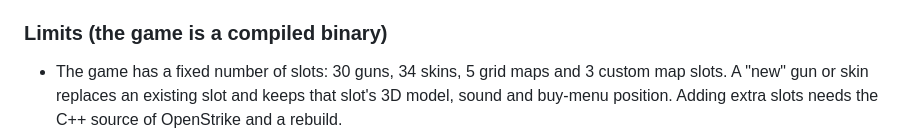
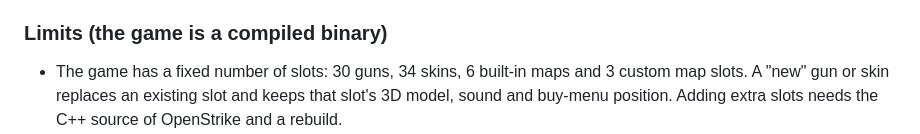
Before and after one commit to MoaiCreator/octo-unblocked, a Markdown page: README.md, the part around the change. Drawn GitHub-style.

Commit message:
README: 6 built-in maps
Co-Authored-By: Claude Opus 5.5 <noreply@anthropic.com>
Claude-Session: https://claude.ai/code/session_01HRuN7PKsjrjFnN3zScqF75

```diff
--- a/README.md
+++ b/README.md
@@ -38,7 +38,7 @@ GitHub Pages as normal files instead of one giant HTML file, and adds an admin p
 
 ### Limits (the game is a compiled binary)
 
-- The game has a fixed number of slots: 30 guns, 34 skins, 5 grid maps and 3 custom map slots.
+- The game has a fixed number of slots: 30 guns, 34 skins, 6 built-in maps and 3 custom map slots.
   A "new" gun or skin replaces an existing slot and keeps that slot's 3D model, sound and buy-menu position.
   Adding extra slots needs the C++ source of OpenStrike and a rebuild.
 - Desert is normally built by the game's code rather than read from the map table. When its layout is edited,
```
